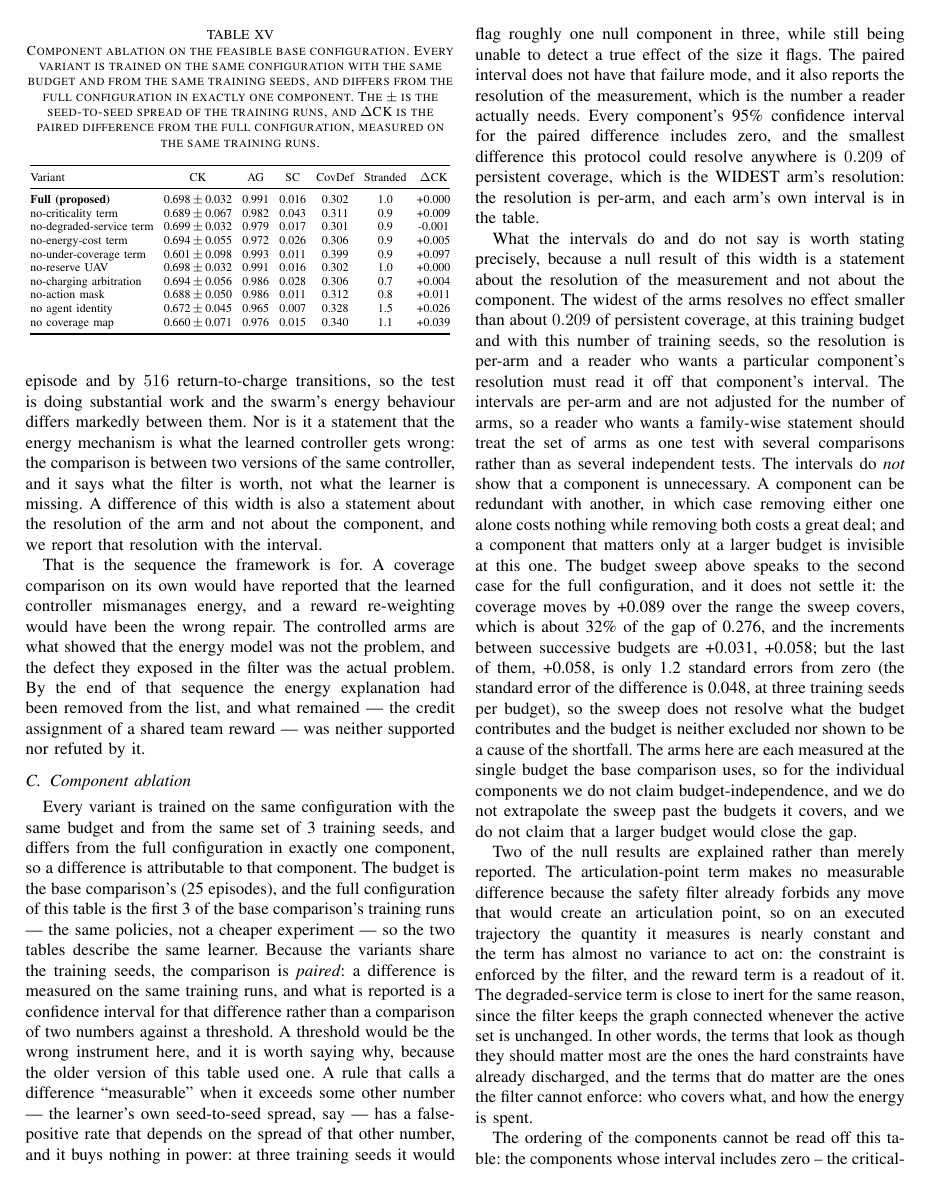
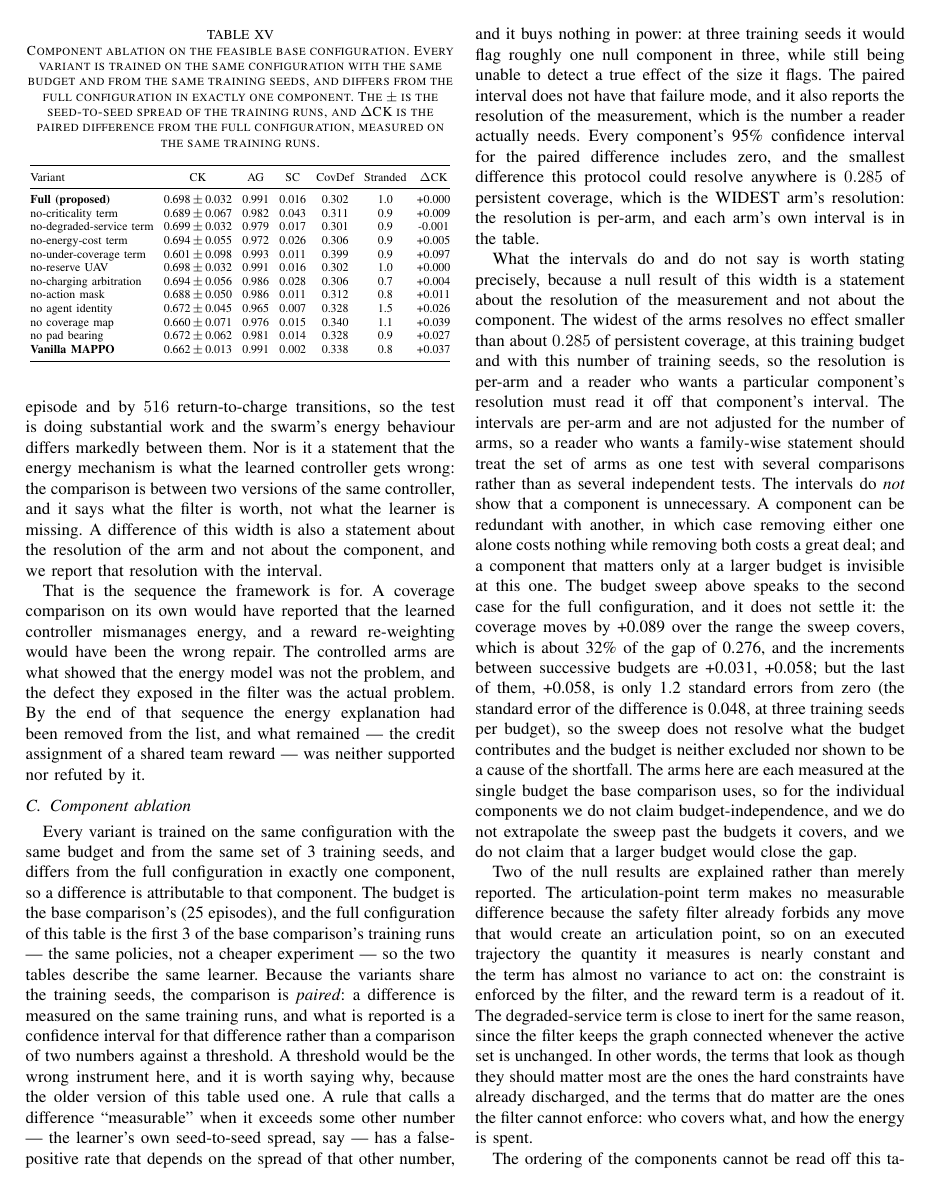
Before and after one commit to moudook/uav-iot-persistent-coverage, a LaTeX paper (Mlawn-midsem-tex.tex): page 23 of 29. Compiled offline with pdfLaTeX.

```diff
--- a/Mlawn-midsem-tex.tex
+++ b/Mlawn-midsem-tex.tex
@@ -74,6 +75,7 @@
 \newcommand{\tokAblBestObsDelta}{-0.039}
 \newcommand{\tokAblBestObsText}{The observation term with the largest effect on the coverage is the coverage map, and the table above prices it: it is worth -0.039 of persistent coverage, paired over the shared training seeds, and it is the largest of the three, though the interval is wide at this seed count.}
 \newcommand{\tokAblCrit}{4.30}
+\newcommand{\tokAblDelta}{+0.037}
 \newcommand{\tokAblEpisodes}{25}
 \newcommand{\tokAblEpisodesStress}{6}
 \newcommand{\tokAblIdCi}{[-0.129, +0.181]}
@@ -90,12 +92,16 @@
 \newcommand{\tokAblMaskP}{0.748}
 \newcommand{\tokAblMaskSpread}{0.050}
 \newcommand{\tokAblNSeeds}{3}
+\newcommand{\tokAblPadCi}{[-0.258, +0.312]}
+\newcommand{\tokAblPadDelta}{+0.027}
+\newcommand{\tokAblPadP}{0.726}
+\newcommand{\tokAblPadSpread}{0.115}
 \newcommand{\tokAblPairs}{the under-coverage term +0.097\,(0.084), the coverage map +0.039\,(0.062)}
-\newcommand{\tokAblResolution}{0.209}
+\newcommand{\tokAblResolution}{0.285}
 \newcommand{\tokAblResolutionMin}{0.000}
-\newcommand{\tokAblResolutionSd}{0.049}
+\newcommand{\tokAblResolutionSd}{0.066}
 \newcommand{\tokAblSeeds}{3}
-\newcommand{\tokAblSummary}{Every component's 95\% confidence interval for the paired difference includes zero, and the smallest difference this protocol could resolve anywhere is $0.209$ of persistent coverage, which is the WIDEST arm's resolution: the resolution is per-arm, and each arm's own interval is in the table}
+\newcommand{\tokAblSummary}{Every component's 95\% confidence interval for the paired difference includes zero, and the smallest difference this protocol could resolve anywhere is $0.285$ of persistent coverage, which is the WIDEST arm's resolution: the resolution is per-arm, and each arm's own interval is in the table}
 \newcommand{\tokAblText}{}
 \newcommand{\tokAblYardstick}{0.030}
 \newcommand{\tokAltNfiveR}{44.72}
@@ -2062,6 +2068,8 @@
 no-action mask & 0.688\,$\pm$\,0.050 & 0.986 & 0.011 & 0.312 & 0.8 & +0.011 \\
 no agent identity & 0.672\,$\pm$\,0.045 & 0.965 & 0.007 & 0.328 & 1.5 & +0.026 \\
 no coverage map & 0.660\,$\pm$\,0.071 & 0.976 & 0.015 & 0.340 & 1.1 & +0.039 \\
+no pad bearing & 0.672\,$\pm$\,0.062 & 0.981 & 0.014 & 0.328 & 0.9 & +0.027 \\
+\textbf{Vanilla MAPPO} & 0.662\,$\pm$\,0.013 & 0.991 & 0.002 & 0.338 & 0.8 & +0.037 \\
 \bottomrule
 \end{tabular}
 \end{table}
@@ -2086,11 +2094,11 @@
 still being unable to detect a true effect of the size it flags.  The
 paired interval does not have that failure mode, and it also reports the
 resolution of the measurement, which is the number a reader actually
-needs.  Every component's 95\% confidence interval for the paired difference includes zero, and the smallest difference this protocol could resolve anywhere is $0.209$ of persistent coverage, which is the WIDEST arm's resolution: the resolution is per-arm, and each arm's own interval is in the table.
+needs.  Every component's 95\% confidence interval for the paired difference includes zero, and the smallest difference this protocol could resolve anywhere is $0.285$ of persistent coverage, which is the WIDEST arm's resolution: the resolution is per-arm, and each arm's own interval is in the table.
 
 What the intervals do and do not say is worth stating precisely, because a
 null result of this width is a statement about the resolution of the
-measurement and not about the component.  The widest of the arms resolves no effect smaller than about $0.209$ of persistent coverage, at this training budget and with this number of training seeds, so the resolution is per-arm and a reader who wants a particular component's resolution must read it off that component's interval.  The
+measurement and not about the component.  The widest of the arms resolves no effect smaller than about $0.285$ of persistent coverage, at this training budget and with this number of training seeds, so the resolution is per-arm and a reader who wants a particular component's resolution must read it off that component's interval.  The
 intervals are per-arm and are not adjusted for the number of arms, so a
 reader who wants a family-wise statement should treat the set of arms as
 one test with several comparisons rather than as several independent
```
Also changed, not shown: ml_impl/analysis/results_text_filled.tex (+2 -2 lines), ml_impl/analysis/tables.tex (+2 -0 lines), ml_impl/results_ablation.csv (+1 -0 lines), Mlawn-midsem-tex.pdf, Mlawn-midsem-tex.tex (7 more changed lines), 5 other files.
